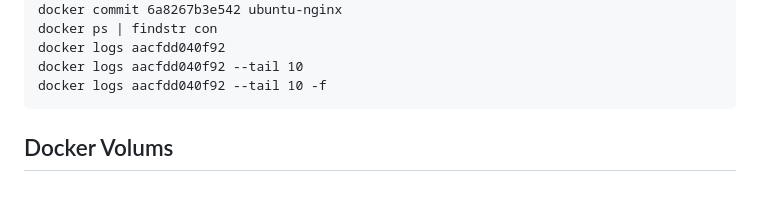
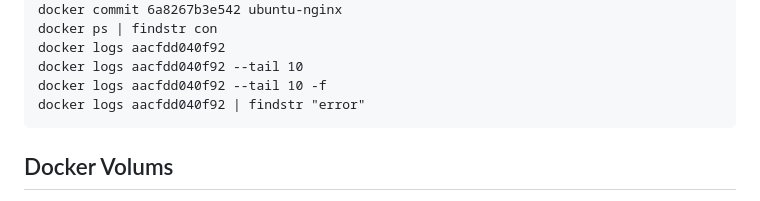
Before and after one commit to sushantrout/docker-complete-tutorial, a Markdown page: README.md, the part around the change. Rendered like a GitHub page.

````diff
--- a/README.md
+++ b/README.md
@@ -80,6 +80,7 @@ docker ps | findstr con
 docker logs aacfdd040f92
 docker logs aacfdd040f92 --tail 10
 docker logs aacfdd040f92 --tail 10 -f
+docker logs aacfdd040f92 | findstr "error"
 ```
 
 ## Docker Volums
````
